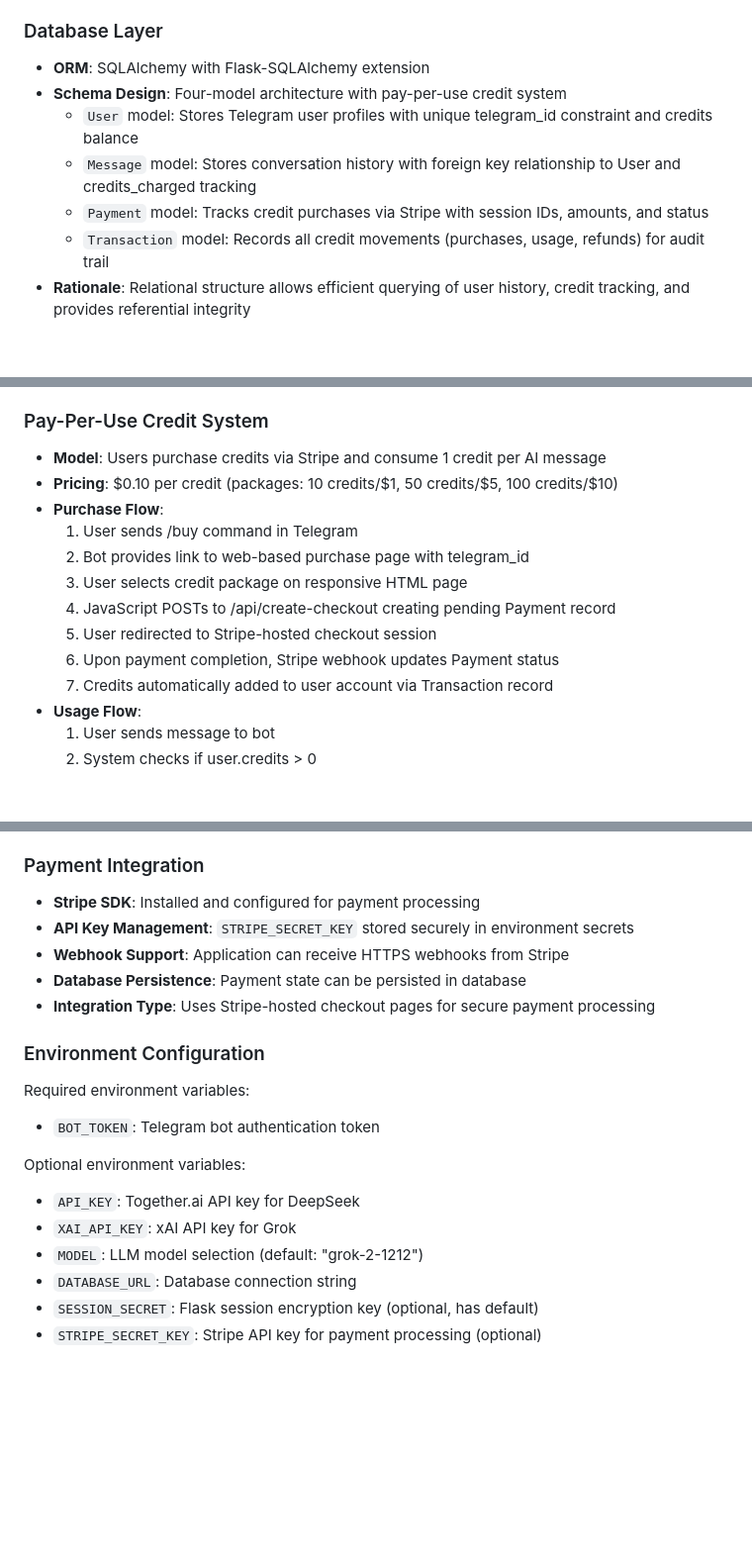
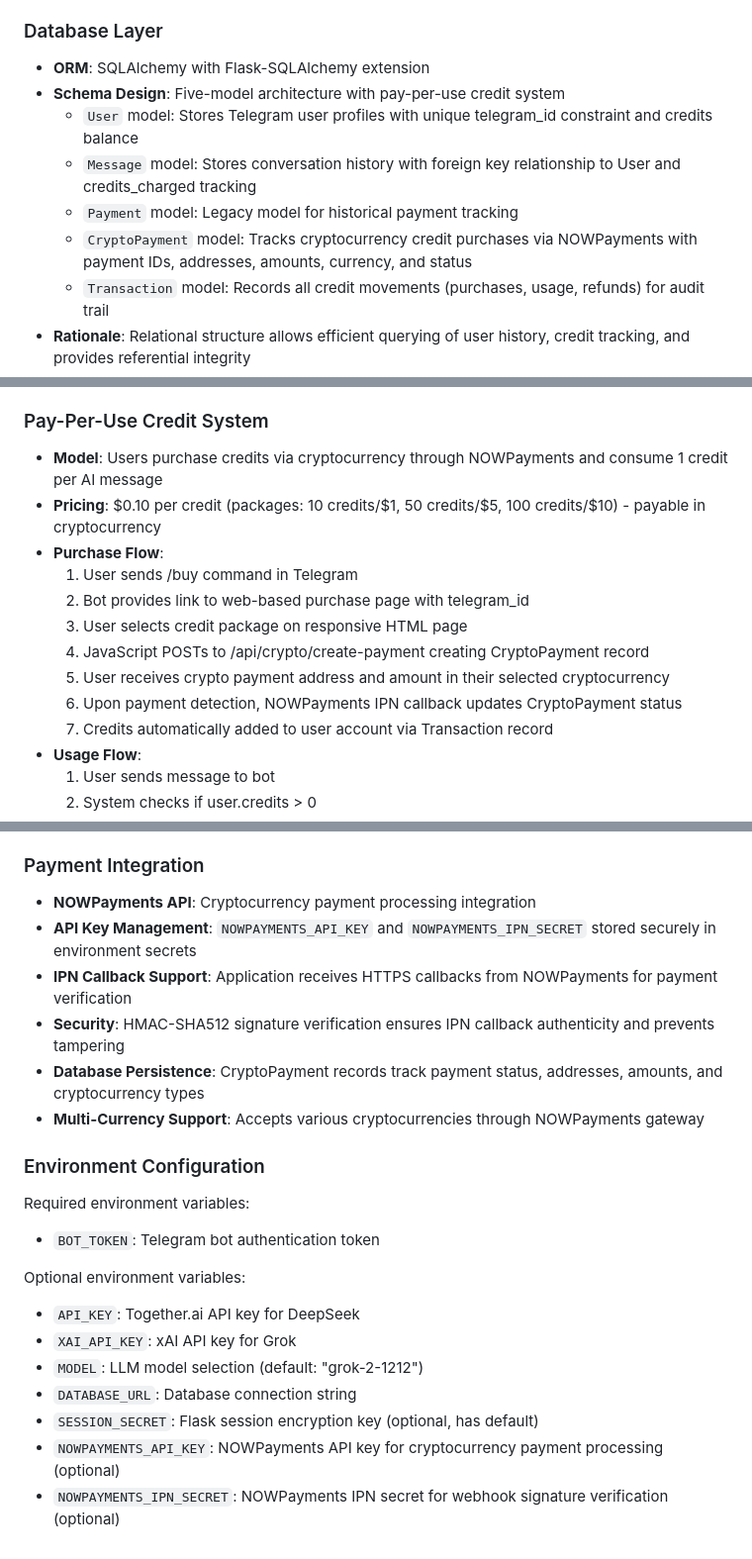
Before and after one commit to d3soxyephedrine/Tgbotcogvideo, a Markdown page: replit.md, 3 parts joined by grey strips. Shown at 99% size. Drawn GitHub-style; blank space fills up the shorter version.

Commit message:
Update payment system to exclusively use cryptocurrency
Replace Stripe payment integration with NOWPayments for cryptocurrency transactions, updating database models and API endpoints accordingly.

Replit-Commit-Author: Agent
Replit-Commit-Session-Id: db552de1-a568-49a0-97d9-63d9caeb48d6
Replit-Commit-Checkpoint-Type: intermediate_checkpoint
Replit-Commit-Screenshot-Url: https://storage.googleapis.com/screenshot-production-us-central1/7f2bdea7-576b-4077-af48-0663d141d5ee/db552de1-a568-49a0-97d9-63d9caeb48d6/2CooONf

```diff
--- a/replit.md
+++ b/replit.md
@@ -17,10 +17,11 @@ Preferred communication style: Simple, everyday language.
 
 ### Database Layer
 - **ORM**: SQLAlchemy with Flask-SQLAlchemy extension
-- **Schema Design**: Four-model architecture with pay-per-use credit system
+- **Schema Design**: Five-model architecture with pay-per-use credit system
   - `User` model: Stores Telegram user profiles with unique telegram_id constraint and credits balance
   - `Message` model: Stores conversation history with foreign key relationship to User and credits_charged tracking
-  - `Payment` model: Tracks credit purchases via Stripe with session IDs, amounts, and status
+  - `Payment` model: Legacy model for historical payment tracking
+  - `CryptoPayment` model: Tracks cryptocurrency credit purchases via NOWPayments with payment IDs, addresses, amounts, currency, and status
   - `Transaction` model: Records all credit movements (purchases, usage, refunds) for audit trail
 - **Rationale**: Relational structure allows efficient querying of user history, credit tracking, and provides referential integrity
 - **Connection Management**: Production-ready configuration with:
@@ -44,15 +45,15 @@ Preferred communication style: Simple, everyday language.
 - **API Design**: Centralized `generate_response()` function routes to appropriate provider based on configuration
 
 ### Pay-Per-Use Credit System
-- **Model**: Users purchase credits via Stripe and consume 1 credit per AI message
-- **Pricing**: $0.10 per credit (packages: 10 credits/$1, 50 credits/$5, 100 credits/$10)
+- **Model**: Users purchase credits via cryptocurrency through NOWPayments and consume 1 credit per AI message
+- **Pricing**: $0.10 per credit (packages: 10 credits/$1, 50 credits/$5, 100 credits/$10) - payable in cryptocurrency
 - **Purchase Flow**:
   1. User sends /buy command in Telegram
   2. Bot provides link to web-based purchase page with telegram_id
   3. User selects credit package on responsive HTML page
-  4. JavaScript POSTs to /api/create-checkout creating pending Payment record
-  5. User redirected to Stripe-hosted checkout session
-  6. Upon payment completion, Stripe webhook updates Payment status
+  4. JavaScript POSTs to /api/crypto/create-payment creating CryptoPayment record
+  5. User receives crypto payment address and amount in their selected cryptocurrency
+  6. Upon payment detection, NOWPayments IPN callback updates CryptoPayment status
   7. Credits automatically added to user account via Transaction record
 - **Usage Flow**:
   1. User sends message to bot
@@ -142,11 +143,12 @@ Preferred communication style: Simple, everyday language.
 - **logging**: Application-wide logging infrastructure
 
 ### Payment Integration
-- **Stripe SDK**: Installed and configured for payment processing
-- **API Key Management**: `STRIPE_SECRET_KEY` stored securely in environment secrets
-- **Webhook Support**: Application can receive HTTPS webhooks from Stripe
-- **Database Persistence**: Payment state can be persisted in database
-- **Integration Type**: Uses Stripe-hosted checkout pages for secure payment processing
+- **NOWPayments API**: Cryptocurrency payment processing integration
+- **API Key Management**: `NOWPAYMENTS_API_KEY` and `NOWPAYMENTS_IPN_SECRET` stored securely in environment secrets
+- **IPN Callback Support**: Application receives HTTPS callbacks from NOWPayments for payment verification
+- **Security**: HMAC-SHA512 signature verification ensures IPN callback authenticity and prevents tampering
+- **Database Persistence**: CryptoPayment records track payment status, addresses, amounts, and cryptocurrency types
+- **Multi-Currency Support**: Accepts various cryptocurrencies through NOWPayments gateway
 
 ### Environment Configuration
 Required environment variables:
@@ -158,4 +160,5 @@ Optional environment variables:
 - `MODEL`: LLM model selection (default: "grok-2-1212")
 - `DATABASE_URL`: Database connection string
 - `SESSION_SECRET`: Flask session encryption key (optional, has default)
-- `STRIPE_SECRET_KEY`: Stripe API key for payment processing (optional)
+- `NOWPAYMENTS_API_KEY`: NOWPayments API key for cryptocurrency payment processing (optional)
+- `NOWPAYMENTS_IPN_SECRET`: NOWPayments IPN secret for webhook signature verification (optional)
```
